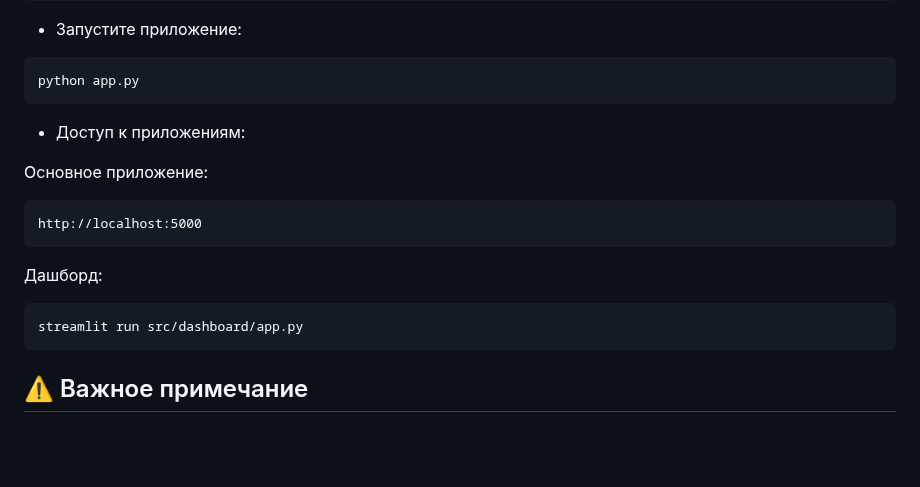
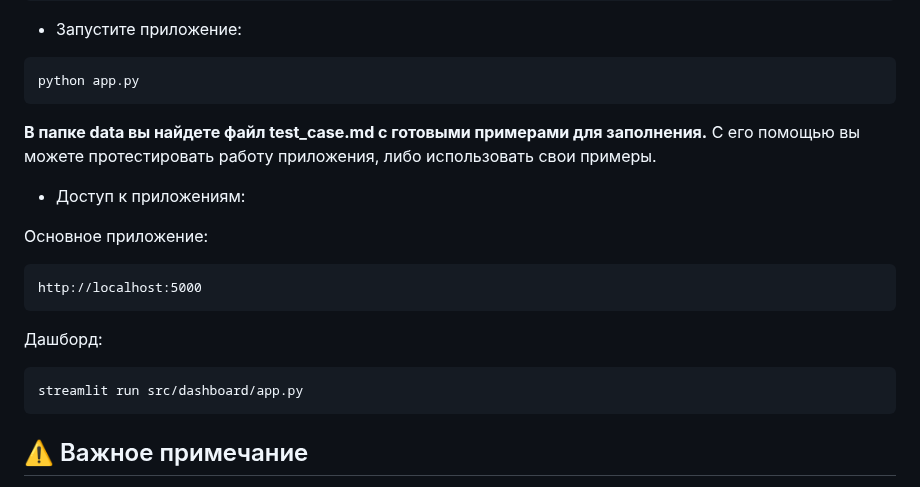
Before and after one commit to AdeleVer/Mental-Health-Text-Analysis-Pipeline, a Markdown page: README_RU.md, the part around the change. Rendered like a GitHub page; blank space fills up the shorter version.

Commit message:
docs: add test cases and instructions

````diff
--- a/README_RU.md
+++ b/README_RU.md
@@ -218,6 +218,10 @@ ENCRYPTION_KEY=ваш-ключ-шифрования-здесь
 ```bash
 python app.py
 ```
+
+**В папке data вы найдете файл test_case.md с готовыми примерами для заполнения.**
+С его помощью вы можете протестировать работу приложения, либо использовать свои примеры.
+
 - Доступ к приложениям:
 
 Основное приложение:
@@ -228,6 +232,8 @@ http://localhost:5000
 ```bash
 streamlit run src/dashboard/app.py
 ```
+
+
 
 ## ⚠️ Важное примечание
 MindAnalyser — это инструмент для самопознания. Он не ставит диагнозы, не является медицинским сервисом и не заменяет консультацию психолога или психотерапевта. Использование допускается только под надзором специалиста.
````
Also changed, not shown: README.md (+4 -0 lines), data/test_case.md (added, +49 -0 lines).
